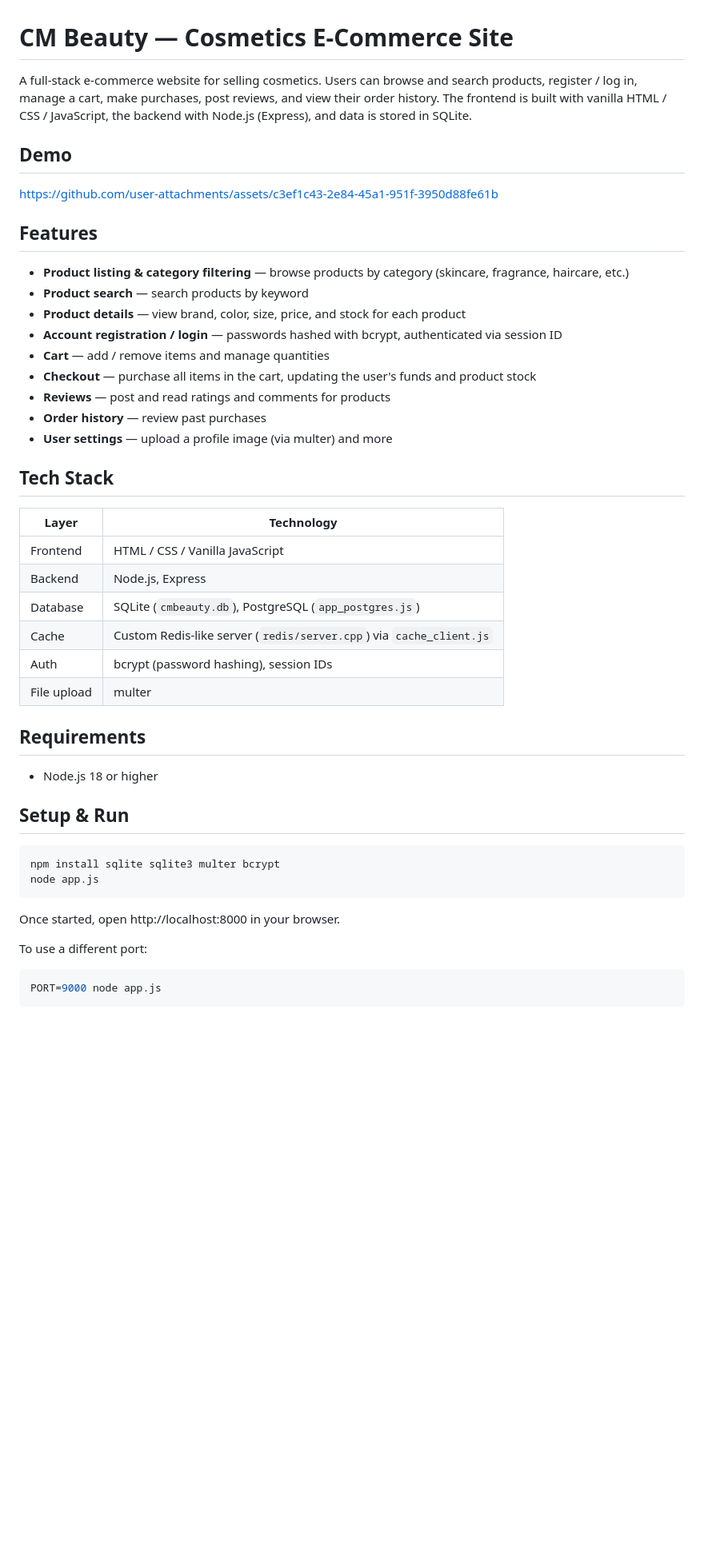
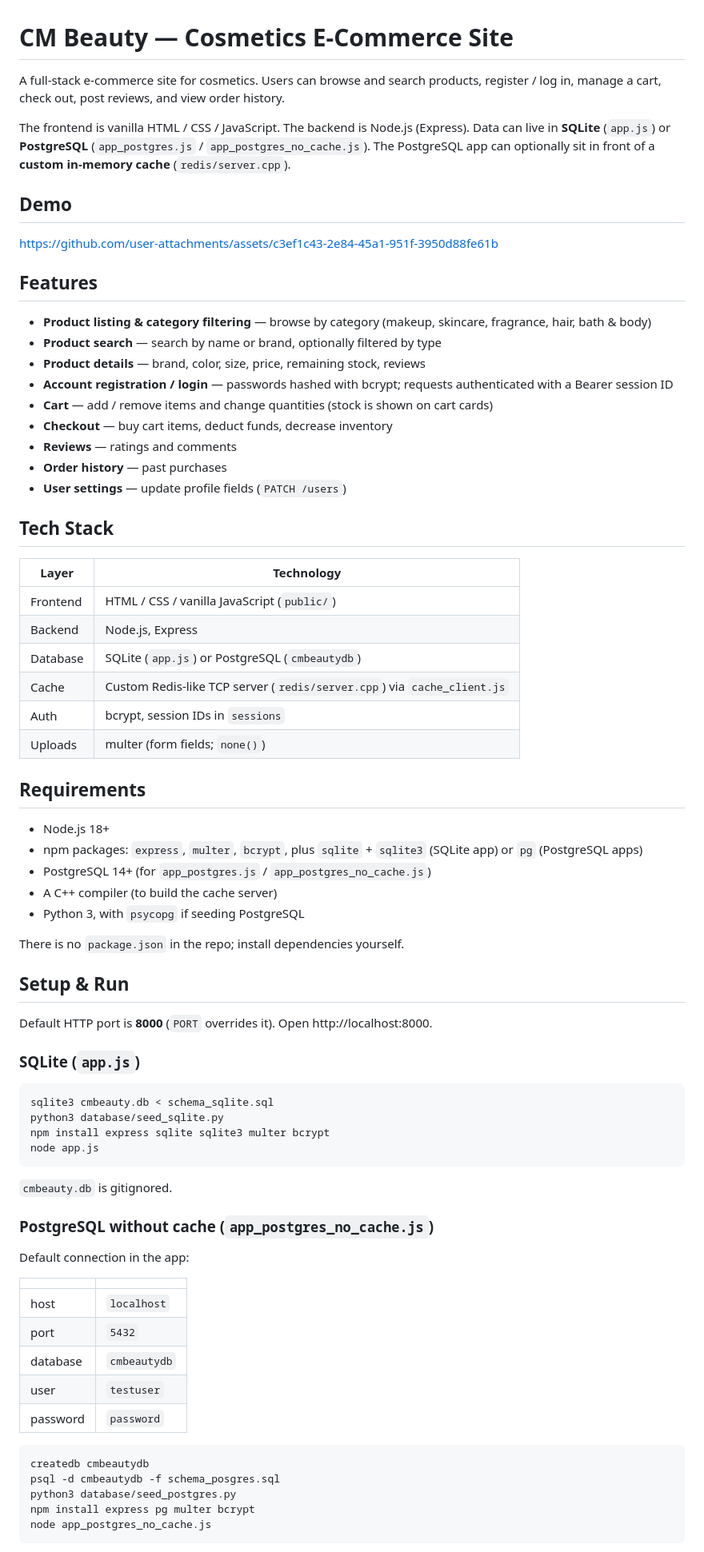
Before and after one commit to mimimimi2002/cosmeticsite, a Markdown page: README.md, the part around one of its changes. Shown at 80% size. Drawn GitHub-style; blank space fills up the shorter version.

Commit message:
fix: update readme

````diff
--- a/README.md
+++ b/README.md
@@ -1,48 +1,77 @@
 # CM Beauty — Cosmetics E-Commerce Site
 
-A full-stack e-commerce website for selling cosmetics. Users can browse and search products, register / log in, manage a cart, make purchases, post reviews, and view their order history. The frontend is built with vanilla HTML / CSS / JavaScript, the backend with Node.js (Express), and data is stored in SQLite.
+A full-stack e-commerce site for cosmetics. Users can browse and search products, register / log in, manage a cart, check out, post reviews, and view order history.
+
+The frontend is vanilla HTML / CSS / JavaScript. The backend is Node.js (Express). Data can live in **SQLite** (`app.js`) or **PostgreSQL** (`app_postgres.js` / `app_postgres_no_cache.js`). The PostgreSQL app can optionally sit in front of a **custom in-memory cache** (`redis/server.cpp`).
 
 ## Demo
+
 https://github.com/user-attachments/assets/c3ef1c43-2e84-45a1-951f-3950d88fe61b
 
 ## Features
 
-- **Product listing & category filtering** — browse products by category (skincare, fragrance, haircare, etc.)
-- **Product search** — search products by keyword
-- **Product details** — view brand, color, size, price, and stock for each product
-- **Account registration / login** — passwords hashed with bcrypt, authenticated via session ID
-- **Cart** — add / remove items and manage quantities
-- **Checkout** — purchase all items in the cart, updating the user's funds and product stock
-- **Reviews** — post and read ratings and comments for products
-- **Order history** — review past purchases
-- **User settings** — upload a profile image (via multer) and more
+- **Product listing & category filtering** — browse by category (makeup, skincare, fragrance, hair, bath & body)
+- **Product search** — search by name or brand, optionally filtered by type
+- **Product details** — brand, color, size, price, remaining stock, reviews
+- **Account registration / login** — passwords hashed with bcrypt; requests authenticated with a Bearer session ID
+- **Cart** — add / remove items and change quantities (stock is shown on cart cards)
+- **Checkout** — buy cart items, deduct funds, decrease inventory
+- **Reviews** — ratings and comments
+- **Order history** — past purchases
+- **User settings** — update profile fields (`PATCH /users`)
 
 ## Tech Stack
 
 | Layer | Technology |
 |-------|------------|
-| Frontend | HTML / CSS / Vanilla JavaScript |
+| Frontend | HTML / CSS / vanilla JavaScript (`public/`) |
 | Backend | Node.js, Express |
-| Database | SQLite (`cmbeauty.db`), PostgreSQL (`app_postgres.js`) |
-| Cache | Custom Redis-like server (`redis/server.cpp`) via `cache_client.js` |
-| Auth | bcrypt (password hashing), session IDs |
-| File upload | multer |
+| Database | SQLite (`app.js`) or PostgreSQL (`cmbeautydb`) |
+| Cache | Custom Redis-like TCP server (`redis/server.cpp`) via `cache_client.js` |
+| Auth | bcrypt, session IDs in `sessions` |
+| Uploads | multer (form fields; `none()`) |
 
 ## Requirements
 
-- Node.js 18 or higher
+- Node.js 18+
+- npm packages: `express`, `multer`, `bcrypt`, plus `sqlite` + `sqlite3` (SQLite app) or `pg` (PostgreSQL apps)
+- PostgreSQL 14+ (for `app_postgres.js` / `app_postgres_no_cache.js`)
+- A C++ compiler (to build the cache server)
+- Python 3, with `psycopg` if seeding PostgreSQL
+
+There is no `package.json` in the repo; install dependencies yourself.
 
 ## Setup & Run
 
+Default HTTP port is **8000** (`PORT` overrides it). Open http://localhost:8000.
+
+### SQLite (`app.js`)
+
 ```bash
-npm install sqlite sqlite3 multer bcrypt
+sqlite3 cmbeauty.db < schema_sqlite.sql
+python3 database/seed_sqlite.py
+npm install express sqlite sqlite3 multer bcrypt
 node app.js
 ```
 
-Once started, open http://localhost:8000 in your browser.
+`cmbeauty.db` is gitignored.
 
-To use a different port:
+### PostgreSQL without cache (`app_postgres_no_cache.js`)
+
+Default connection in the app:
+
+| | |
+|---|---|
+| host | `localhost` |
+| port | `5432` |
+| database | `cmbeautydb` |
+| user | `testuser` |
+| password | `password` |
 
 ```bash
-PORT=9000 node app.js
+createdb cmbeautydb
+psql -d cmbeautydb -f schema_posgres.sql
+python3 database/seed_postgres.py
+npm install express pg multer bcrypt
+node app_postgres_no_cache.js
 ```
````
Also changed, not shown: other parts of README.md (+81 -72 lines).
